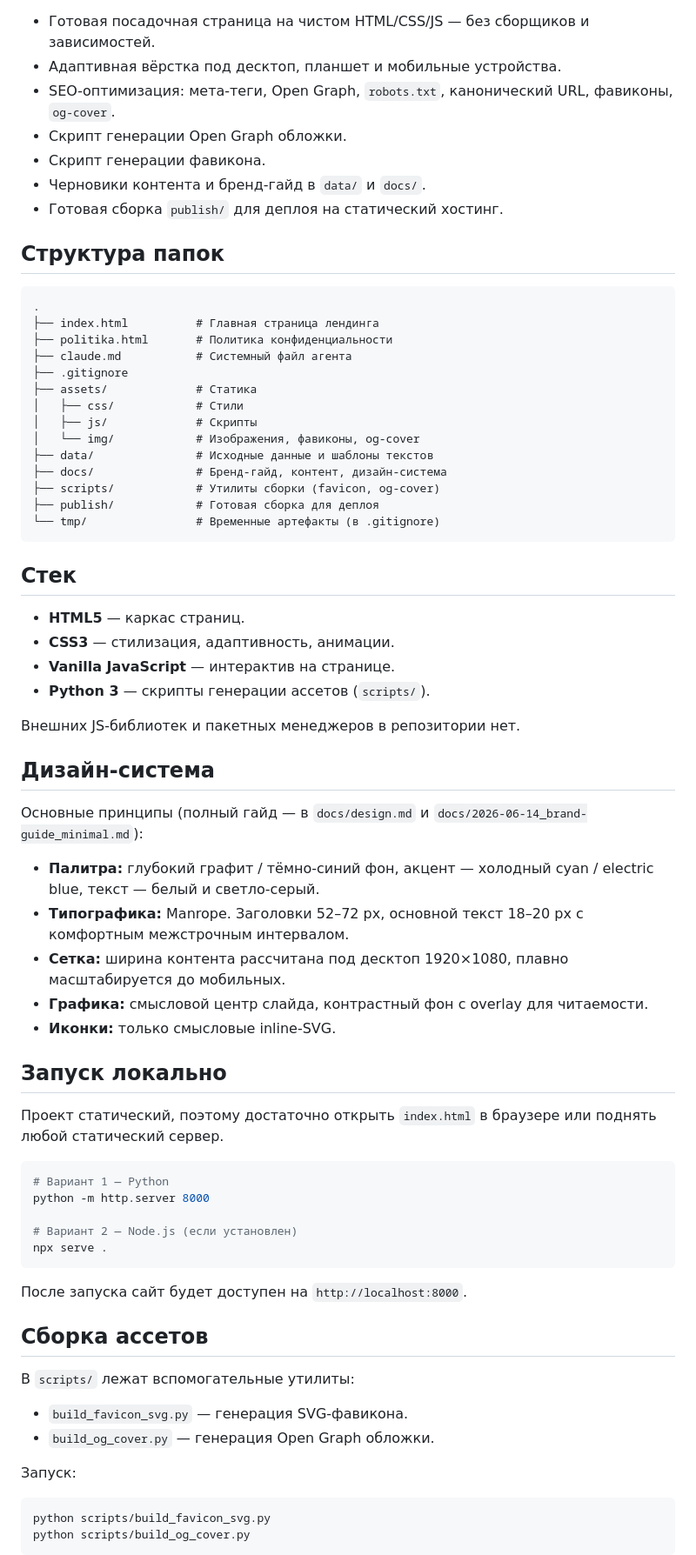
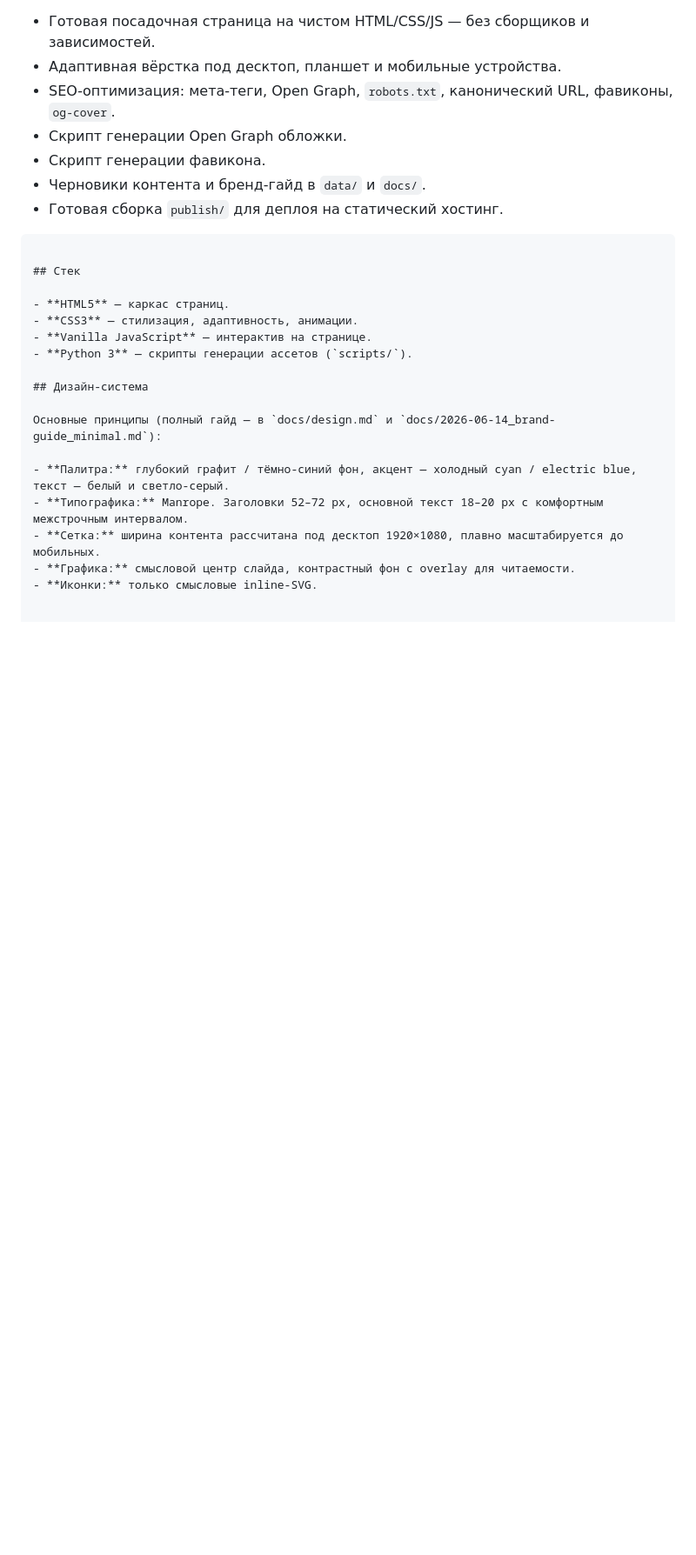
Before and after one commit to vsevolodova/sanpin-site, a Markdown page: README.md, the part around one of its changes. Shown at 87% size. Drawn GitHub-style; blank space fills up the shorter version.

````diff
--- a/README.md
+++ b/README.md
@@ -23,23 +23,7 @@
 - Черновики контента и бренд-гайд в `data/` и `docs/`.
 - Готовая сборка `publish/` для деплоя на статический хостинг.
 
-## Структура папок
 
-```
-.
-├── index.html          # Главная страница лендинга
-├── politika.html       # Политика конфиденциальности
-├── claude.md           # Системный файл агента
-├── .gitignore
-├── assets/             # Статика
-│   ├── css/            # Стили
-│   ├── js/             # Скрипты
-│   └── img/            # Изображения, фавиконы, og-cover
-├── data/               # Исходные данные и шаблоны текстов
-├── docs/               # Бренд-гайд, контент, дизайн-система
-├── scripts/            # Утилиты сборки (favicon, og-cover)
-├── publish/            # Готовая сборка для деплоя
-└── tmp/                # Временные артефакты (в .gitignore)
 ```
 
 ## Стек
@@ -48,8 +32,6 @@
 - **CSS3** — стилизация, адаптивность, анимации.
 - **Vanilla JavaScript** — интерактив на странице.
 - **Python 3** — скрипты генерации ассетов (`scripts/`).
-
-Внешних JS-библиотек и пакетных менеджеров в репозитории нет.
 
 ## Дизайн-система
 
@@ -61,31 +43,3 @@
 - **Графика:** смысловой центр слайда, контрастный фон с overlay для читаемости.
 - **Иконки:** только смысловые inline-SVG.
 
-## Запуск локально
-
-Проект статический, поэтому достаточно открыть `index.html` в браузере или поднять любой статический сервер.
-
-```bash
-# Вариант 1 — Python
-python -m http.server 8000
-
-# Вариант 2 — Node.js (если установлен)
-npx serve .
-```
-
-После запуска сайт будет доступен на `http://localhost:8000`.
-
-## Сборка ассетов
-
-В `scripts/` лежат вспомогательные утилиты:
-
-- `build_favicon_svg.py` — генерация SVG-фавикона.
-- `build_og_cover.py` — генерация Open Graph обложки.
-
-Запуск:
-
-```bash
-python scripts/build_favicon_svg.py
-python scripts/build_og_cover.py
-```
-
````
Also changed, not shown: other parts of README.md (+0 -23 lines).
